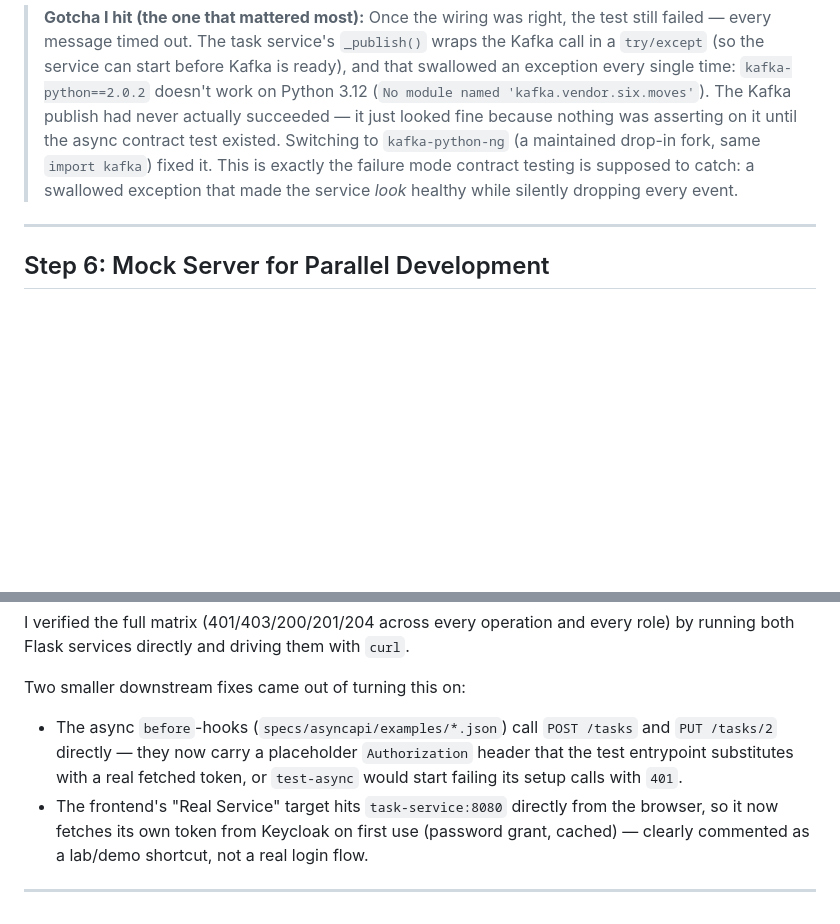
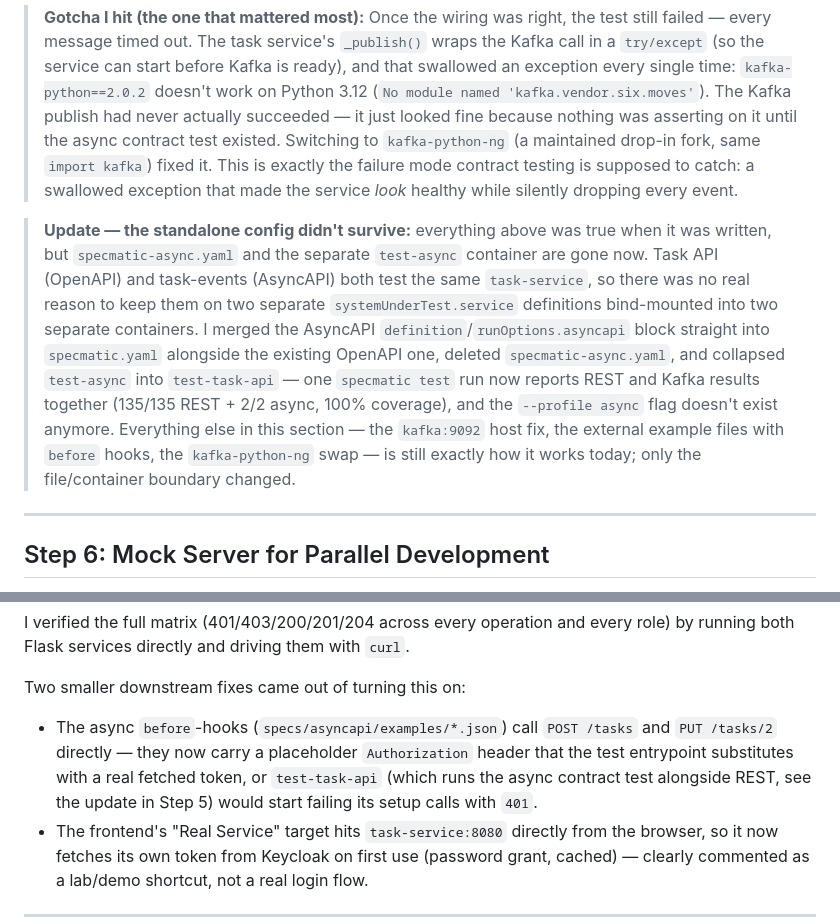
Before and after one commit to kanugurajesh/Spectamic-Taskflow, a Markdown page: BLOG.md, 2 parts joined by grey strips. Drawn GitHub-style; blank space fills up the shorter version.

```diff
--- a/BLOG.md
+++ b/BLOG.md
@@ -576,6 +576,8 @@ systemUnderTest:
 
 > **Gotcha I hit (the one that mattered most):** Once the wiring was right, the test still failed — every message timed out. The task service's `_publish()` wraps the Kafka call in a `try/except` (so the service can start before Kafka is ready), and that swallowed an exception every single time: `kafka-python==2.0.2` doesn't work on Python 3.12 (`No module named 'kafka.vendor.six.moves'`). The Kafka publish had never actually succeeded — it just looked fine because nothing was asserting on it until the async contract test existed. Switching to `kafka-python-ng` (a maintained drop-in fork, same `import kafka`) fixed it. This is exactly the failure mode contract testing is supposed to catch: a swallowed exception that made the service *look* healthy while silently dropping every event.
 
+> **Update — the standalone config didn't survive:** everything above was true when it was written, but `specmatic-async.yaml` and the separate `test-async` container are gone now. Task API (OpenAPI) and task-events (AsyncAPI) both test the same `task-service`, so there was no real reason to keep them on two separate `systemUnderTest.service` definitions bind-mounted into two separate containers. I merged the AsyncAPI `definition`/`runOptions.asyncapi` block straight into `specmatic.yaml` alongside the existing OpenAPI one, deleted `specmatic-async.yaml`, and collapsed `test-async` into `test-task-api` — one `specmatic test` run now reports REST and Kafka results together (135/135 REST + 2/2 async, 100% coverage), and the `--profile async` flag doesn't exist anymore. Everything else in this section — the `kafka:9092` host fix, the external example files with `before` hooks, the `kafka-python-ng` swap — is still exactly how it works today; only the file/container boundary changed.
+
 ---
 
 ## Step 6: Mock Server for Parallel Development
@@ -754,7 +795,7 @@ curl -X POST http://localhost:8080/tasks \
 I verified the full matrix (401/403/200/201/204 across every operation and every role) by running both Flask services directly and driving them with `curl`.
 
 Two smaller downstream fixes came out of turning this on:
-- The async `before`-hooks (`specs/asyncapi/examples/*.json`) call `POST /tasks` and `PUT /tasks/2` directly — they now carry a placeholder `Authorization` header that the test entrypoint substitutes with a real fetched token, or `test-async` would start failing its setup calls with `401`.
+- The async `before`-hooks (`specs/asyncapi/examples/*.json`) call `POST /tasks` and `PUT /tasks/2` directly — they now carry a placeholder `Authorization` header that the test entrypoint substitutes with a real fetched token, or `test-task-api` (which runs the async contract test alongside REST, see the update in Step 5) would start failing its setup calls with `401`.
 - The frontend's "Real Service" target hits `task-service:8080` directly from the browser, so it now fetches its own token from Keycloak on first use (password grant, cached) — clearly commented as a lab/demo shortcut, not a real login flow.
 
 ---
```
Also changed, not shown: other parts of BLOG.md (+48 -12 lines).
